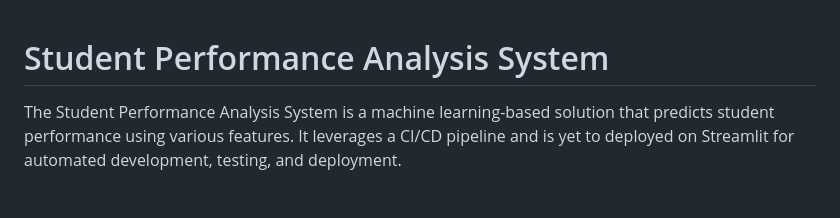
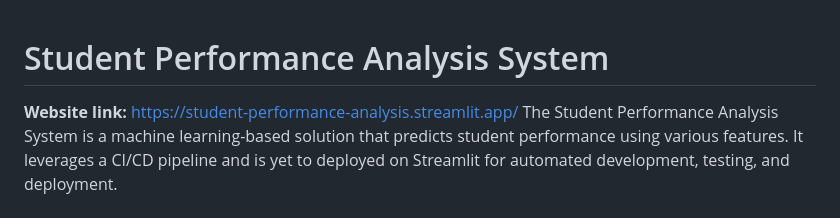
Before and after one commit to Asrar-Ahammad/Student-Performance-Prediction, a Markdown page: README.md, the part around the change. Rendered like a GitHub page.

```diff
--- a/README.md
+++ b/README.md
@@ -1,5 +1,5 @@
 # Student Performance Analysis System
-
+**Website link:** https://student-performance-analysis.streamlit.app/
 The Student Performance Analysis System is a machine learning-based solution that predicts student performance using various features. It leverages a CI/CD pipeline and is yet to deployed on Streamlit for automated development, testing, and deployment.
 
 ## Overview
```
